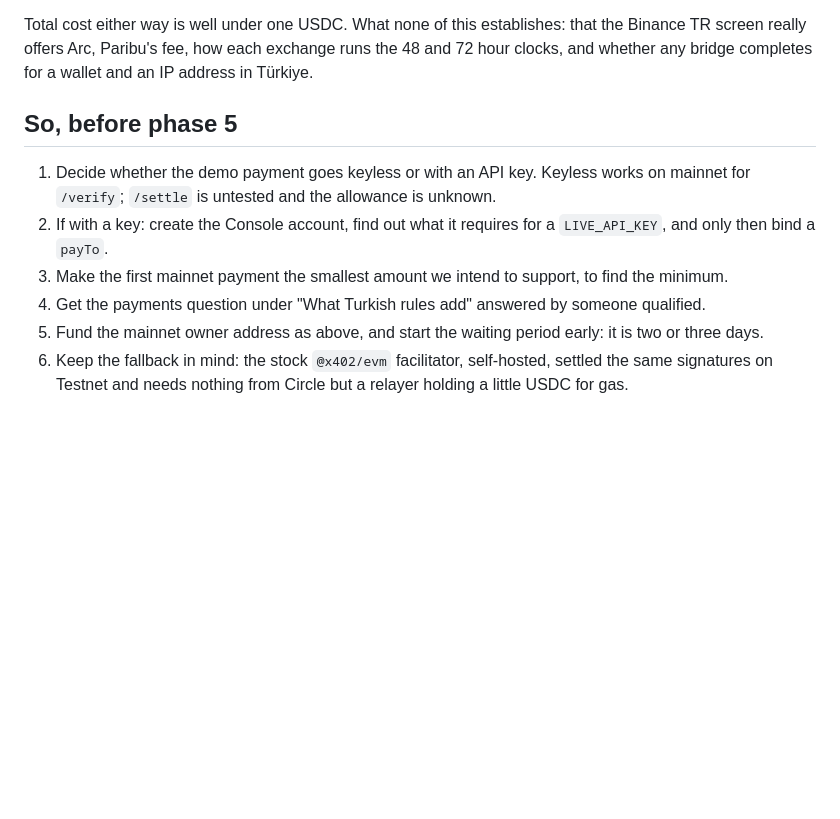
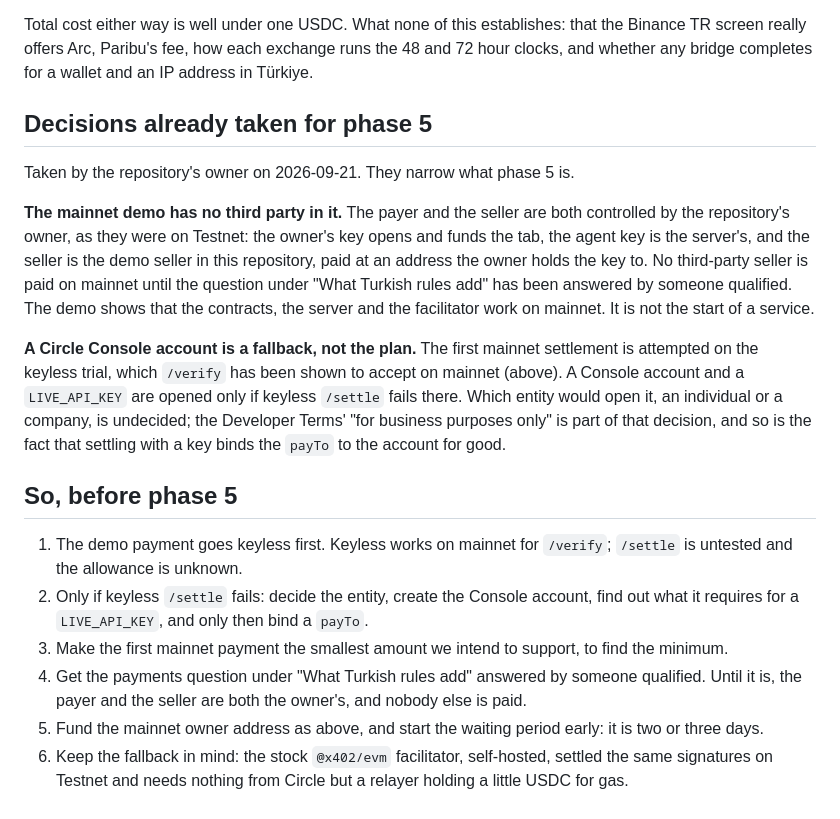
Before and after one commit to barbarosalagoz/barkeep-arc, a Markdown page: docs/PHASE5_PRECONDITIONS.md, the part around the change. GitHub-like rendering; blank space fills up the shorter version.

Commit message:
Scope statement in the README; phase 5 decisions in the preconditions doc
README, next to the unaudited statement: this is infrastructure software, it
does not offer a payment service in Türkiye and is not proposed as a payment
method for merchants there, with a pointer to the legal-question section. No
opinion is given.

PHASE5_PRECONDITIONS.md, decisions taken by the owner on 2026-09-21: the
mainnet demo's payer and seller are both the owner's, as on Testnet, and no
third-party seller is paid on mainnet until the legal question is answered; a
Circle Console account is a fallback, opened only if keyless /settle fails on
mainnet, and which entity would open it is undecided.

```diff
--- a/docs/PHASE5_PRECONDITIONS.md
+++ b/docs/PHASE5_PRECONDITIONS.md
@@ -158,11 +158,19 @@ From the research pass, quoting the Official Gazette. I have not read these inst
 
 Total cost either way is well under one USDC. What none of this establishes: that the Binance TR screen really offers Arc, Paribu's fee, how each exchange runs the 48 and 72 hour clocks, and whether any bridge completes for a wallet and an IP address in Türkiye.
 
+## Decisions already taken for phase 5
+
+Taken by the repository's owner on 2026-09-21. They narrow what phase 5 is.
+
+**The mainnet demo has no third party in it.** The payer and the seller are both controlled by the repository's owner, as they were on Testnet: the owner's key opens and funds the tab, the agent key is the server's, and the seller is the demo seller in this repository, paid at an address the owner holds the key to. No third-party seller is paid on mainnet until the question under "What Turkish rules add" has been answered by someone qualified. The demo shows that the contracts, the server and the facilitator work on mainnet. It is not the start of a service.
+
+**A Circle Console account is a fallback, not the plan.** The first mainnet settlement is attempted on the keyless trial, which `/verify` has been shown to accept on mainnet (above). A Console account and a `LIVE_API_KEY` are opened only if keyless `/settle` fails there. Which entity would open it, an individual or a company, is undecided; the Developer Terms' "for business purposes only" is part of that decision, and so is the fact that settling with a key binds the `payTo` to the account for good.
+
 ## So, before phase 5
 
-1. Decide whether the demo payment goes keyless or with an API key. Keyless works on mainnet for `/verify`; `/settle` is untested and the allowance is unknown.
-2. If with a key: create the Console account, find out what it requires for a `LIVE_API_KEY`, and only then bind a `payTo`.
+1. The demo payment goes keyless first. Keyless works on mainnet for `/verify`; `/settle` is untested and the allowance is unknown.
+2. Only if keyless `/settle` fails: decide the entity, create the Console account, find out what it requires for a `LIVE_API_KEY`, and only then bind a `payTo`.
 3. Make the first mainnet payment the smallest amount we intend to support, to find the minimum.
-4. Get the payments question under "What Turkish rules add" answered by someone qualified.
+4. Get the payments question under "What Turkish rules add" answered by someone qualified. Until it is, the payer and the seller are both the owner's, and nobody else is paid.
 5. Fund the mainnet owner address as above, and start the waiting period early: it is two or three days.
 6. Keep the fallback in mind: the stock `@x402/evm` facilitator, self-hosted, settled the same signatures on Testnet and needs nothing from Circle but a relayer holding a little USDC for gas.
```
Also changed, not shown: README.md (+2 -0 lines).
